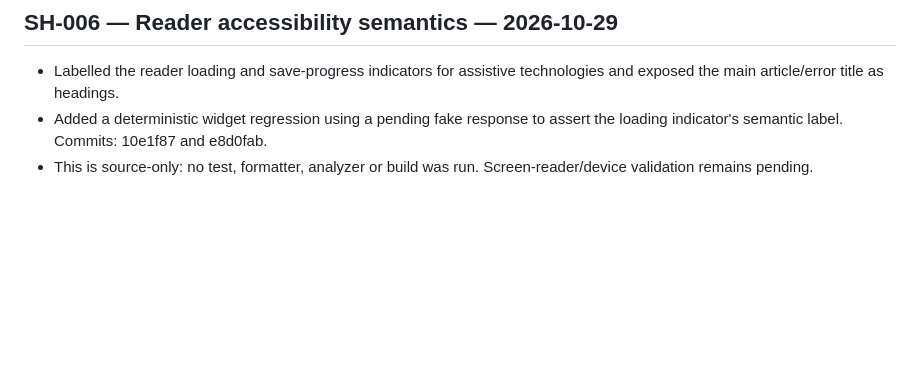
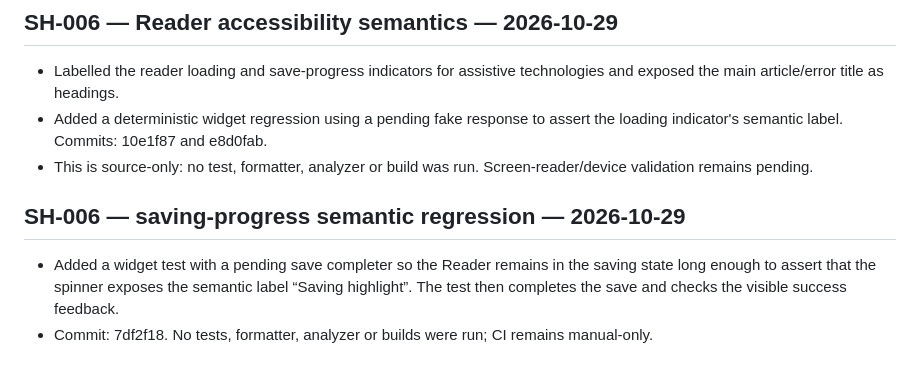
Before and after one commit to senorita-ai0/StashHive, a Markdown page: docs/implementation-progress.md, the part around the change. Drawn GitHub-style; blank space fills up the shorter version.

Commit message:
docs: record reader save progress accessibility test

```diff
--- a/docs/implementation-progress.md
+++ b/docs/implementation-progress.md
@@ -1213,3 +1213,9 @@ Added a regression case for charset=cp1252 and a paired Latin-1 assertion so bot
 - Labelled the reader loading and save-progress indicators for assistive technologies and exposed the main article/error title as headings.
 - Added a deterministic widget regression using a pending fake response to assert the loading indicator's semantic label. Commits: 10e1f87 and e8d0fab.
 - This is source-only: no test, formatter, analyzer or build was run. Screen-reader/device validation remains pending.
+
+
+## SH-006 — saving-progress semantic regression — 2026-10-29
+
+- Added a widget test with a pending save completer so the Reader remains in the saving state long enough to assert that the spinner exposes the semantic label “Saving highlight”. The test then completes the save and checks the visible success feedback.
+- Commit: 7df2f18. No tests, formatter, analyzer or builds were run; CI remains manual-only.
```
